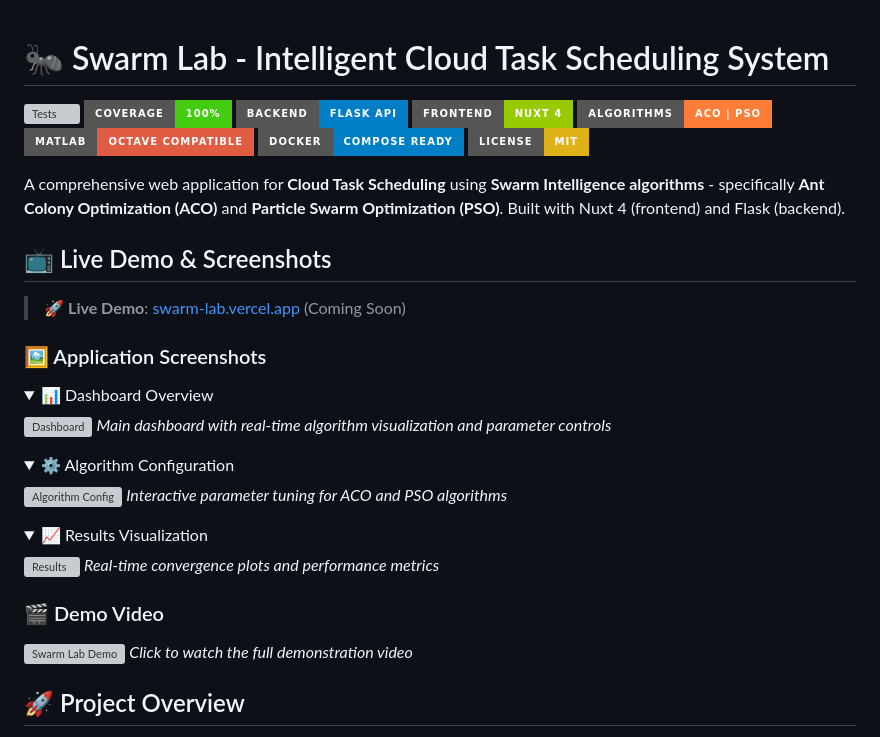
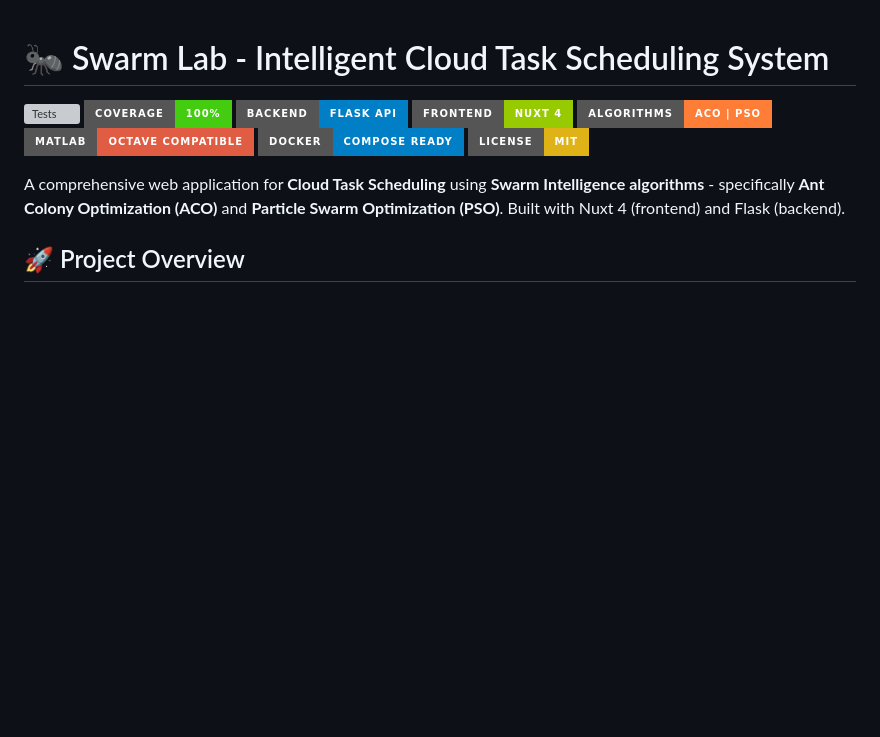
Before and after one commit to fazza-abiyyu/swarm-wave, a Markdown page: README.md, the part around the change. GitHub-like rendering; folded sections open; badges without logos; blank space fills up the shorter version; grey boxes are pictures that could not be loaded.

Commit message:
docs: update

```diff
--- a/README.md
+++ b/README.md
@@ -10,41 +10,6 @@
 [![License](https://img.shields.io/badge/License-MIT-yellow?style=for-the-badge&logo=opensourceinitiative)](./LICENSE)
 
 A comprehensive web application for **Cloud Task Scheduling** using **Swarm Intelligence algorithms** - specifically **Ant Colony Optimization (ACO)** and **Particle Swarm Optimization (PSO)**. Built with Nuxt 4 (frontend) and Flask (backend).
-
-## 📺 Live Demo & Screenshots
-
-> 🚀 **Live Demo**: [swarm-lab.vercel.app](https://swarm-lab.vercel.app) (Coming Soon)
-
-### 🖼️ Application Screenshots
-
-<details>
-<summary>📊 Dashboard Overview</summary>
-
-![Dashboard](./docs/screenshots/dashboard.png)
-*Main dashboard with real-time algorithm visualization and parameter controls*
-
-</details>
-
-<details>
-<summary>⚙️ Algorithm Configuration</summary>
-
-![Algorithm Config](./docs/screenshots/config.png)
-*Interactive parameter tuning for ACO and PSO algorithms*
-
-</details>
-
-<details>
-<summary>📈 Results Visualization</summary>
-
-![Results](./docs/screenshots/results.png)
-*Real-time convergence plots and performance metrics*
-
-</details>
-
-### 🎬 Demo Video
-
-[![Swarm Lab Demo](https://img.youtube.com/vi/YOUR_VIDEO_ID/0.jpg)](https://youtu.be/YOUR_VIDEO_ID)
-*Click to watch the full demonstration video*
 
 ## 🚀 Project Overview
 
```
